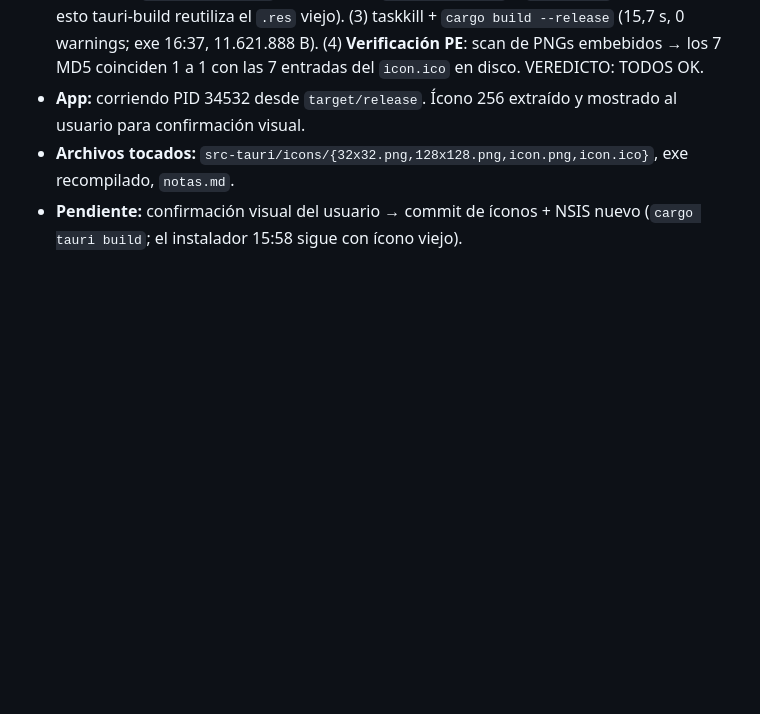
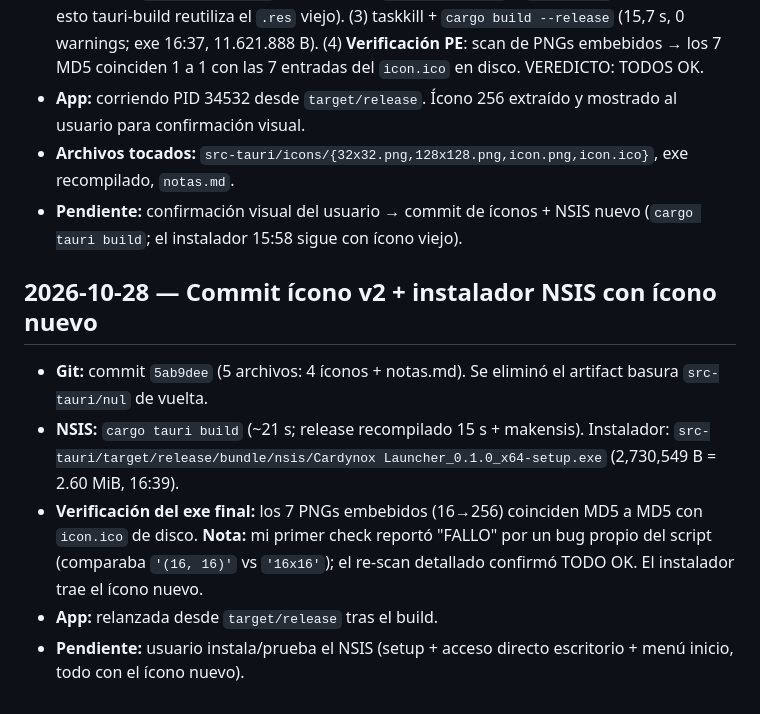
Before and after one commit to kalipso-11/Cardynox-Launcher, a Markdown page: notas.md, the part around the change. GitHub-like rendering; blank space fills up the shorter version.

Commit message:
docs: notas.md — commit ícono v2 + NSIS 16:39 verificado

```diff
--- a/notas.md
+++ b/notas.md
@@ -1033,3 +1033,10 @@
 - **App:** corriendo PID 34532 desde `target/release`. Ícono 256 extraído y mostrado al usuario para confirmación visual.
 - **Archivos tocados:** `src-tauri/icons/{32x32.png,128x128.png,icon.png,icon.ico}`, exe recompilado, `notas.md`.
 - **Pendiente:** confirmación visual del usuario → commit de íconos + NSIS nuevo (`cargo tauri build`; el instalador 15:58 sigue con ícono viejo).
+
+## 2026-10-28 — Commit ícono v2 + instalador NSIS con ícono nuevo
+- **Git:** commit `5ab9dee` (5 archivos: 4 íconos + notas.md). Se eliminó el artifact basura `src-tauri/nul` de vuelta.
+- **NSIS:** `cargo tauri build` (~21 s; release recompilado 15 s + makensis). Instalador: `src-tauri/target/release/bundle/nsis/Cardynox Launcher_0.1.0_x64-setup.exe` (2,730,549 B = 2.60 MiB, 16:39).
+- **Verificación del exe final:** los 7 PNGs embebidos (16→256) coinciden MD5 a MD5 con `icon.ico` de disco. **Nota:** mi primer check reportó "FALLO" por un bug propio del script (comparaba `'(16, 16)'` vs `'16x16'`); el re-scan detallado confirmó TODO OK. El instalador trae el ícono nuevo.
+- **App:** relanzada desde `target/release` tras el build.
+- **Pendiente:** usuario instala/prueba el NSIS (setup + acceso directo escritorio + menú inicio, todo con el ícono nuevo).
```
